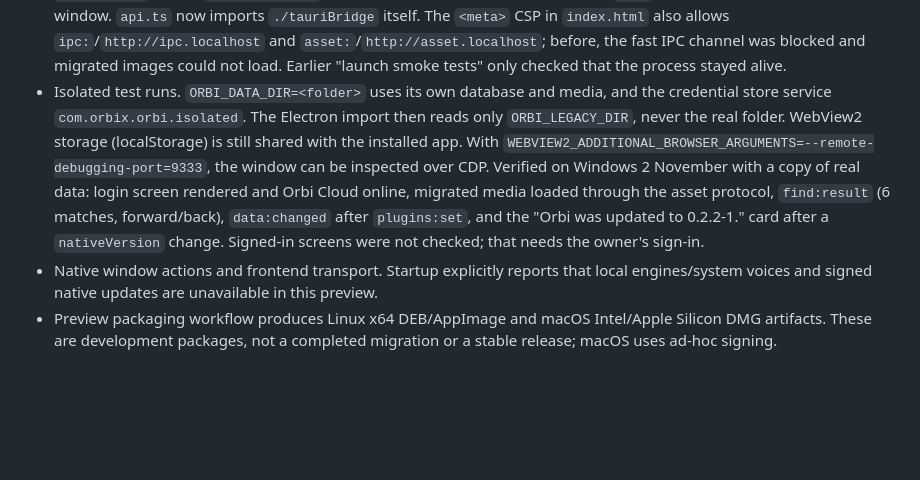
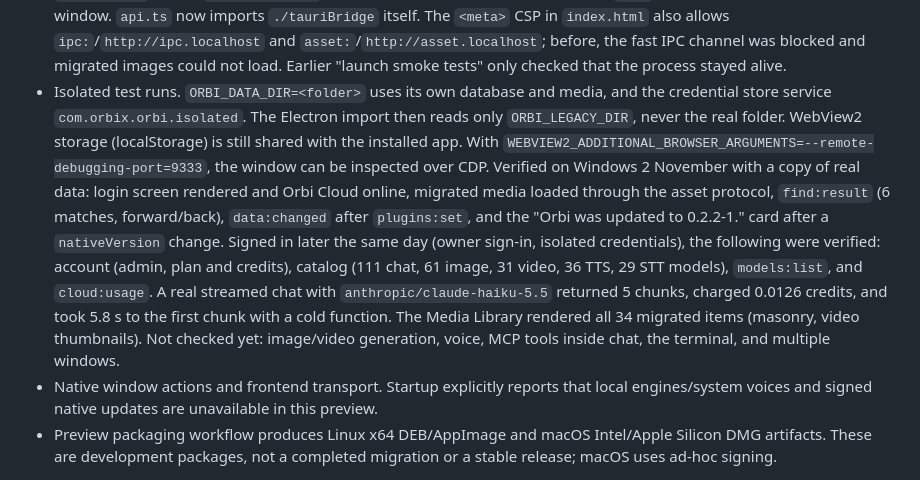
Before and after one commit to iwerry/chatorbit-app, a Markdown page: docs/TAURI_MIGRATION.md, the part around the change. GitHub-like rendering; blank space fills up the shorter version.

```diff
--- a/docs/TAURI_MIGRATION.md
+++ b/docs/TAURI_MIGRATION.md
@@ -17,7 +17,7 @@ Status: **in progress; native packages remain transition previews**. Rust/Tauri
 - One-time Electron data import (`src-tauri/src/legacy.rs`, 2 November), before the native database opens. Source is Electron's `<config>/Orbi` folder, which is only read. The database is copied with the SQLite backup API and an integrity check, with a raw copy in `backups/electron-orbi-<ms>.db`. Media files are copied without overwriting existing names, and `media.file` is rewritten from the bare file name to the native absolute path. Settings that hold Electron safeStorage ciphertext or MCP profiles (`cloudRefresh`, `mcpServers`, `provider:*`) are dropped, so users sign in again. A native database that already has user data is never replaced (status `skipped`). An empty one is moved to `backups/orbi-empty-<ms>.db`. The result is recorded in `electron-migration.json`. Failures write no marker and retry on the next launch. Verified with 4 unit tests and an ignored test against a copy of a real Windows folder: 11 conversations, 97 messages, 34 media files, 2 workflows, 34 skills and 18 agents matched.
 - Missing frontend events (2 November). `data:changed` is sent after `library:installKit`, `studio:importBundle`, `plugins:set`, `mcp:save`, `mcp:remove` and the `save_memory` tool. `find:result` is counted inside the page, because WebView2/WebKit have no found-in-page event; it follows Electron's `{ matches, active }` behavior, including wrap and backwards search. `update:done` is sent once after the `nativeVersion` setting changes, 1.5 s after UpdateCenter requests `update:state`. The counting script was checked in Node; the events were not observed in a running window.
 - Frontend startup fix (2 November). The native preview had never rendered the interface. Vite places `src/lib/api.ts` in its own chunk, and that chunk runs before the entry module's body. So `bridge = window.orbi ?? fallback` read `window.orbi` before `tauriBridge.ts` defined it, the browser fallback returned `null`, and React crashed on a blank window. `api.ts` now imports `./tauriBridge` itself. The `<meta>` CSP in `index.html` also allows `ipc:`/`http://ipc.localhost` and `asset:`/`http://asset.localhost`; before, the fast IPC channel was blocked and migrated images could not load. Earlier "launch smoke tests" only checked that the process stayed alive.
-- Isolated test runs. `ORBI_DATA_DIR=<folder>` uses its own database and media, and the credential store service `com.orbix.orbi.isolated`. The Electron import then reads only `ORBI_LEGACY_DIR`, never the real folder. WebView2 storage (localStorage) is still shared with the installed app. With `WEBVIEW2_ADDITIONAL_BROWSER_ARGUMENTS=--remote-debugging-port=9333`, the window can be inspected over CDP. Verified on Windows 2 November with a copy of real data: login screen rendered and Orbi Cloud online, migrated media loaded through the asset protocol, `find:result` (6 matches, forward/back), `data:changed` after `plugins:set`, and the "Orbi was updated to 0.2.2-1." card after a `nativeVersion` change. Signed-in screens were not checked; that needs the owner's sign-in.
+- Isolated test runs. `ORBI_DATA_DIR=<folder>` uses its own database and media, and the credential store service `com.orbix.orbi.isolated`. The Electron import then reads only `ORBI_LEGACY_DIR`, never the real folder. WebView2 storage (localStorage) is still shared with the installed app. With `WEBVIEW2_ADDITIONAL_BROWSER_ARGUMENTS=--remote-debugging-port=9333`, the window can be inspected over CDP. Verified on Windows 2 November with a copy of real data: login screen rendered and Orbi Cloud online, migrated media loaded through the asset protocol, `find:result` (6 matches, forward/back), `data:changed` after `plugins:set`, and the "Orbi was updated to 0.2.2-1." card after a `nativeVersion` change. Signed in later the same day (owner sign-in, isolated credentials), the following were verified: account (admin, plan and credits), catalog (111 chat, 61 image, 31 video, 36 TTS, 29 STT models), `models:list`, and `cloud:usage`. A real streamed chat with `anthropic/claude-haiku-5.5` returned 5 chunks, charged 0.0126 credits, and took 5.8 s to the first chunk with a cold function. The Media Library rendered all 34 migrated items (masonry, video thumbnails). Not checked yet: image/video generation, voice, MCP tools inside chat, the terminal, and multiple windows.
 - Native window actions and frontend transport. Startup explicitly reports that local engines/system voices and signed native updates are unavailable in this preview.
 - Preview packaging workflow produces Linux x64 DEB/AppImage and macOS Intel/Apple Silicon DMG artifacts. These are development packages, not a completed migration or a stable release; macOS uses ad-hoc signing.
 
```
Also changed, not shown: continue.md (+4 -0 lines).
